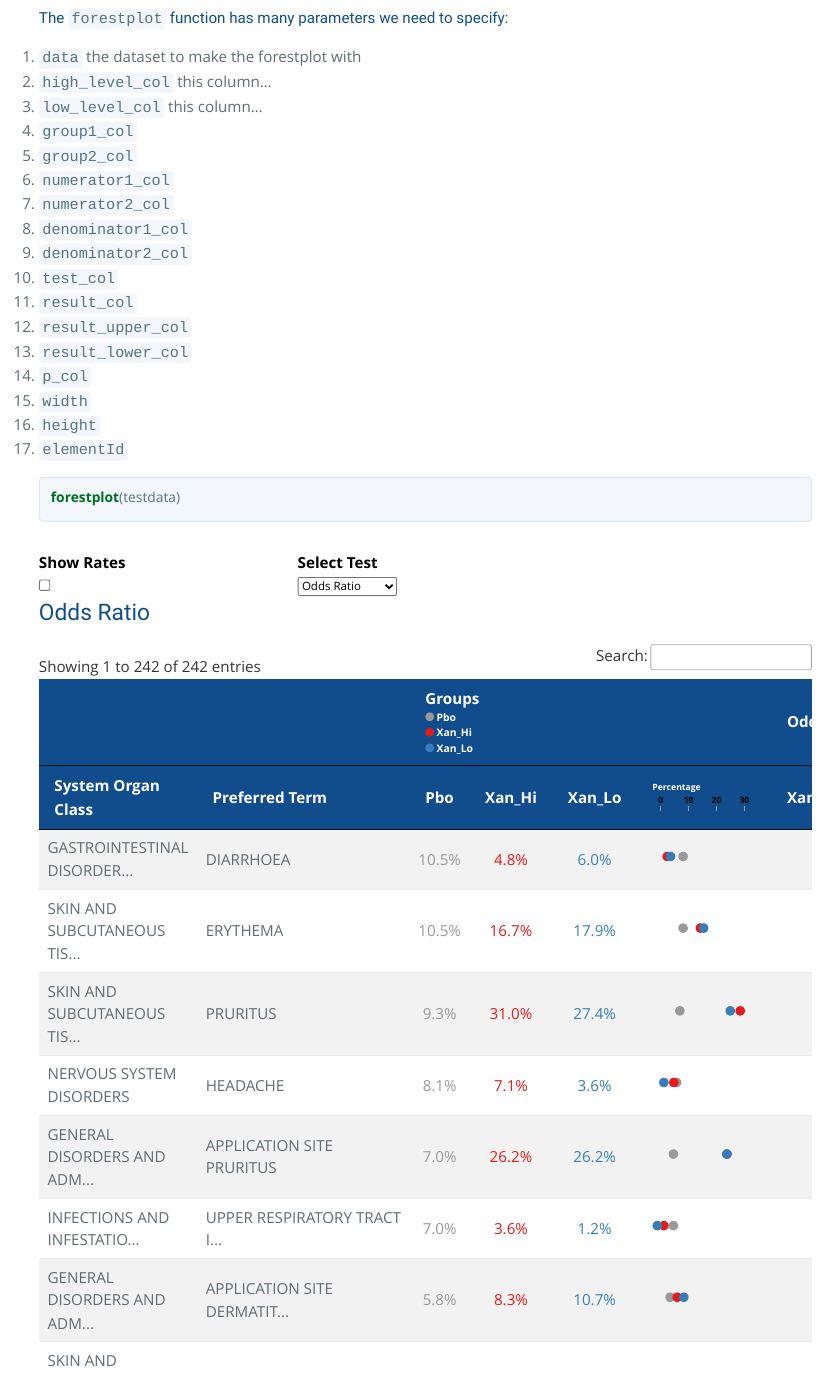
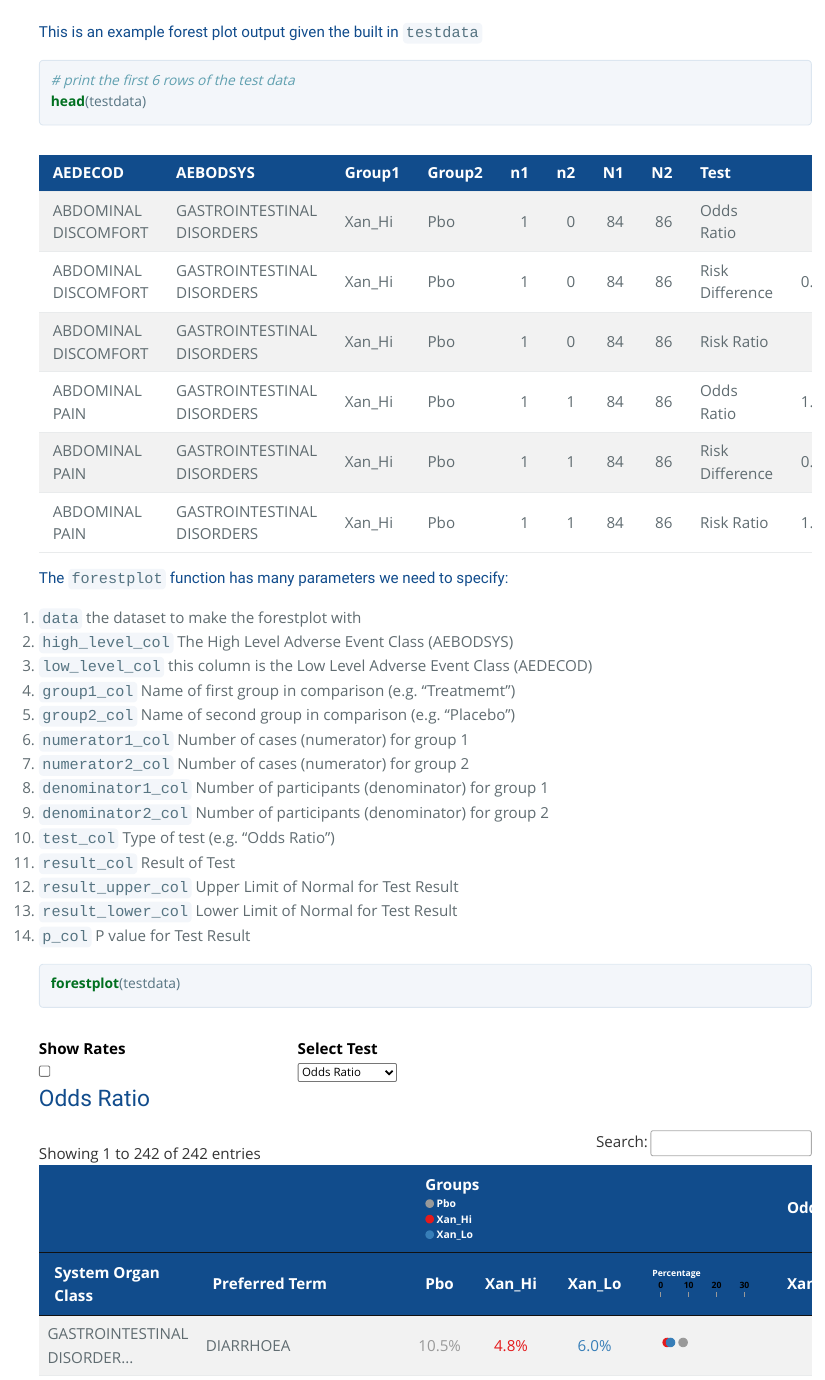
Before and after one commit to phuse-org/aesummaries, an R Markdown document (inst/index.Rmd): the page in a window 1100 px wide, from 780 px down before the commit and from 240 px down after it. The pictures show the output file inst/index.html that the author committed with the source, opened offline.

Commit message:
documentation refinement

````diff
--- a/inst/index.Rmd
+++ b/inst/index.Rmd
@@ -1,6 +1,7 @@
 ---
 title: "Example Forest Plot"
-author: '<img src="logo.svg"></img>'
+author: '<img src="logo.svg"></img><img src="ada.png" style="height:50px;
+    padding-left:20px;"></img>'
 output:
   prettydoc::html_pretty:
     theme: cayman
@@ -21,6 +22,12 @@ library(dplyr)
 
 This is an example forest plot output given the built in `testdata`
 
+
+```{r, eval=FALSE}
+# print the first 6 rows of the test data
+head(testdata)
+```
+
 ```{r, echo=FALSE}
 head(testdata) %>%
   select(-X) %>%
@@ -29,23 +36,21 @@ head(testdata) %>%
 
 The `forestplot` function has many parameters we need to specify:
 
+
 1) `data` the dataset to make the forestplot with
-2) `high_level_col` this column...
-3) `low_level_col` this column...
-4) `group1_col`
-5) `group2_col`
-6) `numerator1_col`
-7) `numerator2_col`
-8) `denominator1_col`
-9) `denominator2_col`
-10)  `test_col`
-11)  `result_col`
-12)  `result_upper_col`
-13)  `result_lower_col`
-14)  `p_col`
-15)  `width`
-16)  `height`
-17)  `elementId`
+2) `high_level_col` The High Level Adverse Event Class (AEBODSYS)
+3) `low_level_col` this column is the Low Level Adverse Event Class (AEDECOD)
+4) `group1_col` Name of first group in comparison (e.g. "Treatmemt")
+5) `group2_col` Name of second group in comparison (e.g. "Placebo")
+6) `numerator1_col` Number of cases (numerator) for group 1
+7) `numerator2_col` Number of cases (numerator) for group 2
+8) `denominator1_col` Number of participants (denominator) for group 1
+9) `denominator2_col` Number of participants (denominator) for group 2
+10)  `test_col` Type of test (e.g. "Odds Ratio")
+11)  `result_col` Result of Test
+12)  `result_upper_col` Upper Limit of Normal for Test Result
+13)  `result_lower_col` Lower Limit of Normal for Test Result
+14)  `p_col` P value for Test Result
 
 ```{r}
 forestplot(testdata)
````
Also changed, not shown: R/forestplot.R (+18 -0 lines), inst/ada.png (added), inst/index.html, 2 other files.
